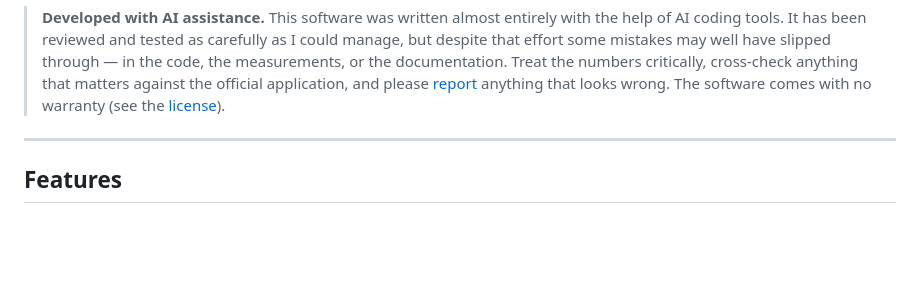
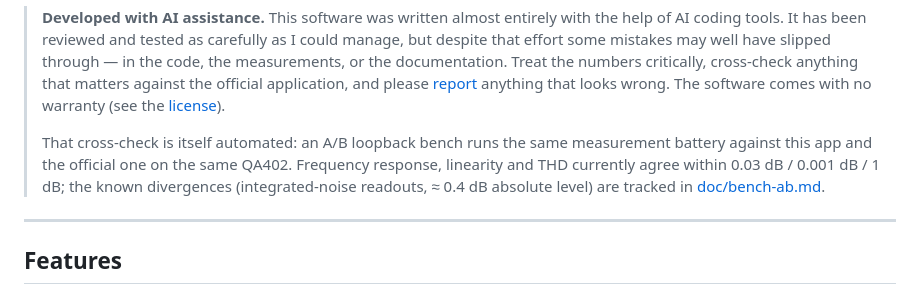
Before and after one commit to GarageDeveloper/qa40x-rs, a Markdown page: README.md, the part around the change. Drawn GitHub-style; blank space fills up the shorter version.

```diff
--- a/README.md
+++ b/README.md
@@ -33,6 +33,13 @@ application **v1** and the upcoming **v2** expected in 2026.
 > official application, and please [report](https://github.com/GarageDeveloper/qa40x-rs/issues)
 > anything that looks wrong. The software comes with no warranty (see the
 > [license](#license)).
+>
+> That cross-check is itself automated: an A/B loopback bench runs the same
+> measurement battery against this app and the official one on the same
+> QA402. Frequency response, linearity and THD currently agree within
+> 0.03 dB / 0.001 dB / 1 dB; the known divergences (integrated-noise
+> readouts, ≈ 0.4 dB absolute level) are tracked in
+> [doc/bench-ab.md](doc/bench-ab.md).
 
 ---
 
```
Also changed, not shown: doc/bench-ab.md (+41 -0 lines).
